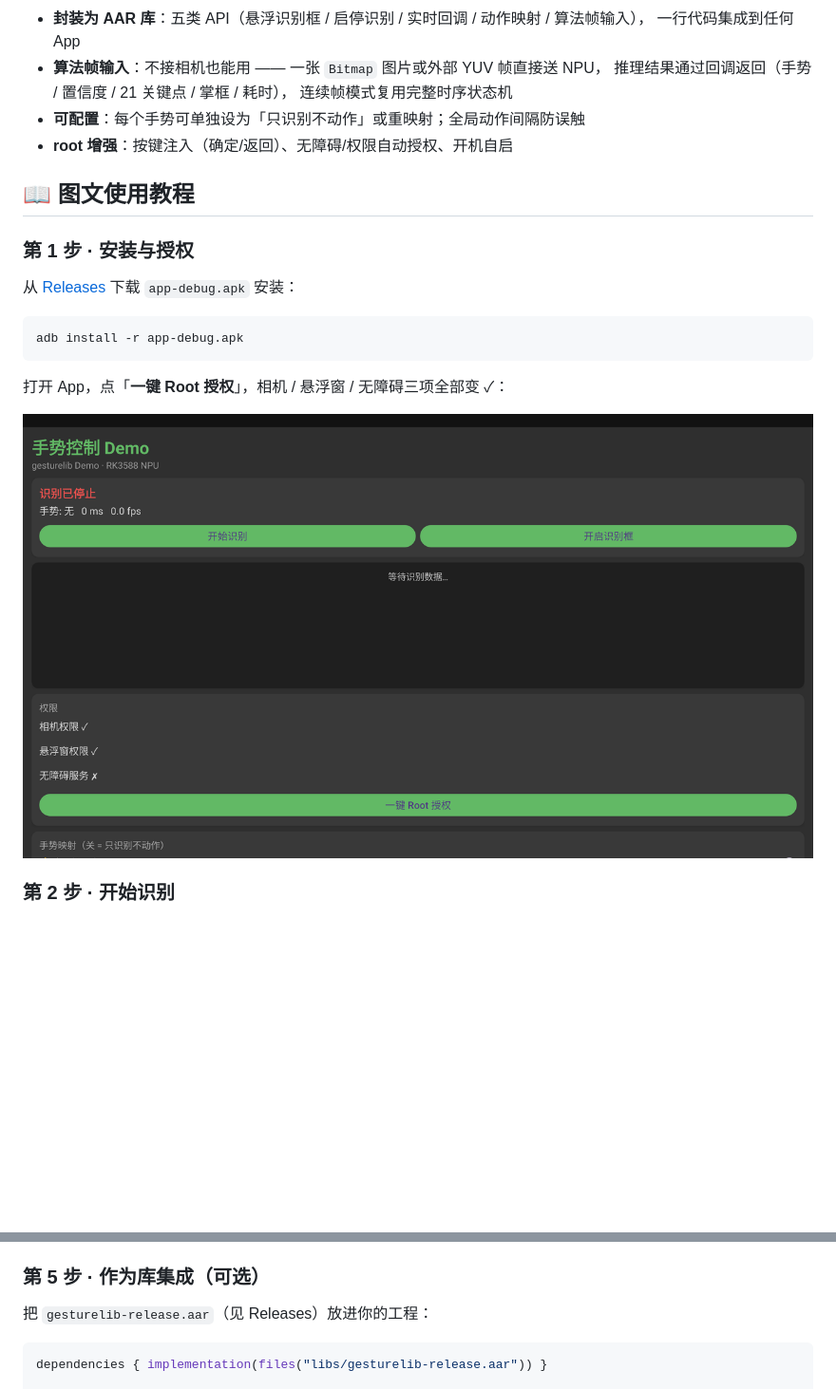
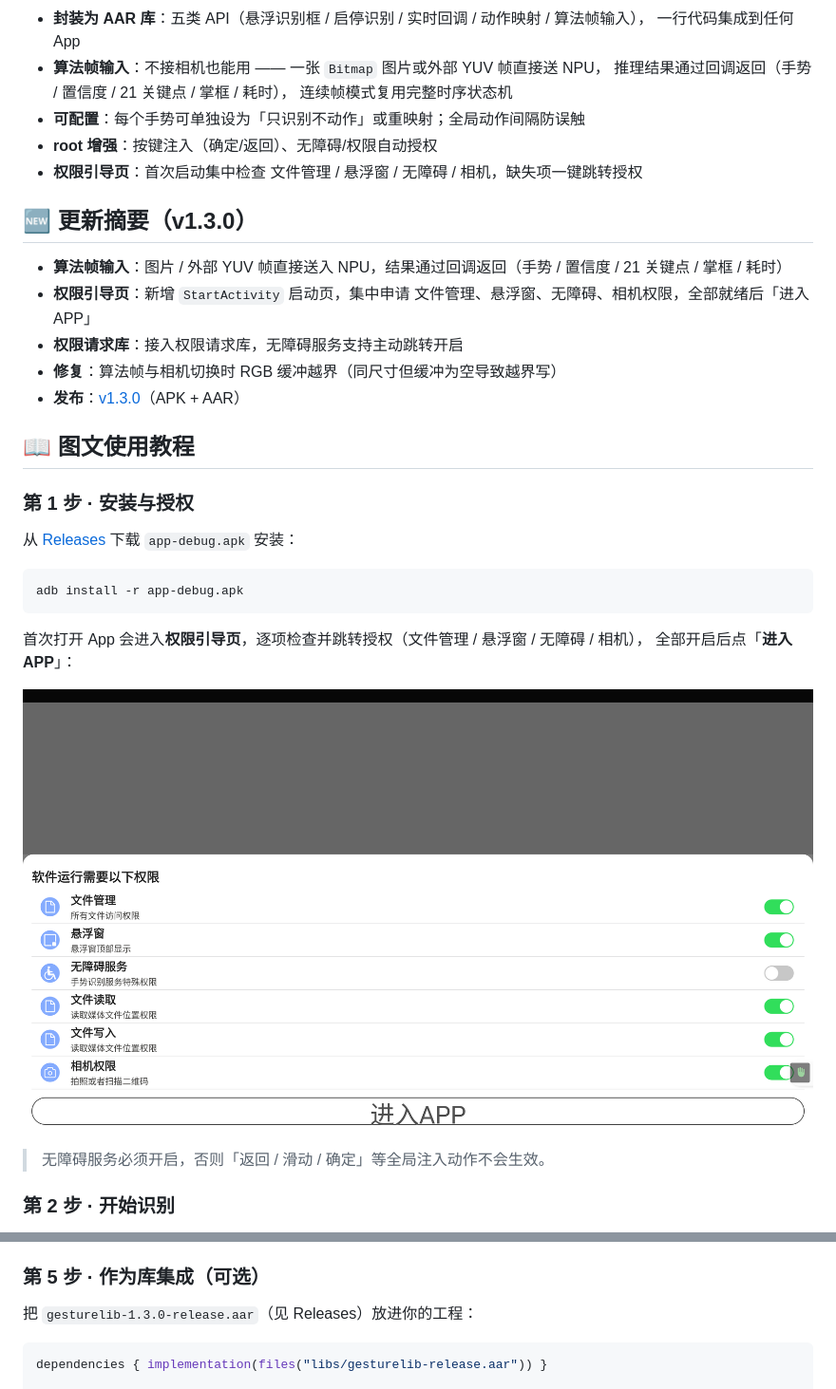
Before and after one commit to 295173098/rk3588-air-gesture, a Markdown page: README.md, 2 parts joined by grey strips. Shown at 95% size. GitHub-like rendering; pictures changed too: docs/images/ui-permission.png (added); blank space fills up the shorter version.

Commit message:
docs: 恢复英文 README 并补充 v1.3.0 权限引导与更新摘要

````diff
--- a/README.md
+++ b/README.md
@@ -27,7 +27,16 @@
   推理结果通过回调返回（手势 / 置信度 / 21 关键点 / 掌框 / 耗时），
   连续帧模式复用完整时序状态机
 - **可配置**：每个手势可单独设为「只识别不动作」或重映射；全局动作间隔防误触
-- **root 增强**：按键注入（确定/返回）、无障碍/权限自动授权、开机自启
+- **root 增强**：按键注入（确定/返回）、无障碍/权限自动授权
+- **权限引导页**：首次启动集中检查 文件管理 / 悬浮窗 / 无障碍 / 相机，缺失项一键跳转授权
+
+## 🆕 更新摘要（v1.3.0）
+
+- **算法帧输入**：图片 / 外部 YUV 帧直接送入 NPU，结果通过回调返回（手势 / 置信度 / 21 关键点 / 掌框 / 耗时）
+- **权限引导页**：新增 `StartActivity` 启动页，集中申请 文件管理、悬浮窗、无障碍、相机权限，全部就绪后「进入APP」
+- **权限请求库**：接入权限请求库，无障碍服务支持主动跳转开启
+- **修复**：算法帧与相机切换时 RGB 缓冲越界（同尺寸但缓冲为空导致越界写）
+- **发布**：[v1.3.0](https://github.com/295173098/rk3588-air-gesture/releases/tag/v1.3.0)（APK + AAR）
 
 ## 📖 图文使用教程
 
@@ -39,9 +48,12 @@
 adb install -r app-debug.apk
 ```
 
-打开 App，点「**一键 Root 授权**」，相机 / 悬浮窗 / 无障碍三项全部变 ✓：
+首次打开 App 会进入**权限引导页**，逐项检查并跳转授权（文件管理 / 悬浮窗 / 无障碍 / 相机），
+全部开启后点「**进入APP**」：
 
-![主界面](docs/images/ui-main.png)
+![权限引导页](docs/images/ui-permission.png)
+
+> 无障碍服务必须开启，否则「返回 / 滑动 / 确定」等全局注入动作不会生效。
 
 ### 第 2 步 · 开始识别
 
@@ -75,7 +87,7 @@ adb install -r app-debug.apk
 
 ### 第 5 步 · 作为库集成（可选）
 
-把 `gesturelib-release.aar`（见 Releases）放进你的工程：
+把 `gesturelib-1.3.0-release.aar`（见 Releases）放进你的工程：
 
 ```kotlin
 dependencies { implementation(files("libs/gesturelib-release.aar")) }
````
Also changed, not shown: README_en.md (added, +208 -0 lines).
